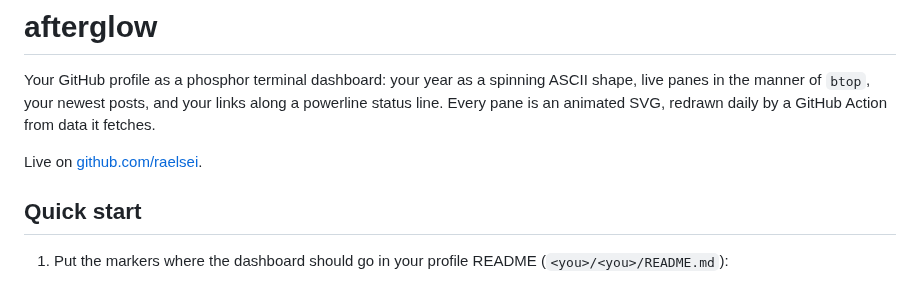
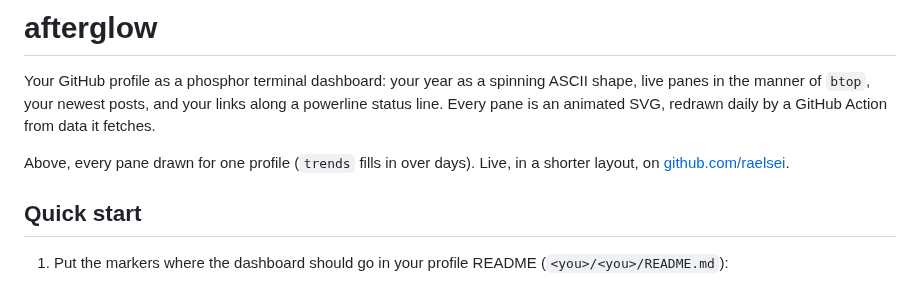
Before and after one commit to raelsei/afterglow, a Markdown page: README.md, the part around one of its changes. Drawn GitHub-style.

Commit message:
docs: every pane in the preview, and the eight shapes side by side

```diff
--- a/README.md
+++ b/README.md
@@ -10,7 +10,8 @@ ASCII shape, live panes in the manner of `btop`, your newest posts, and your
 links along a powerline status line. Every pane is an animated SVG, redrawn
 daily by a GitHub Action from data it fetches.
 
-Live on [github.com/raelsei](https://github.com/raelsei).
+Above, every pane drawn for one profile (`trends` fills in over days). Live, in
+a shorter layout, on [github.com/raelsei](https://github.com/raelsei).
 
 ## Quick start
 
```
Also changed, not shown: other parts of README.md (+6 -1 lines), docs/preview-dark.png, docs/preview-light.png, docs/shapes-dark.png (added), docs/shapes-light.png (added).
